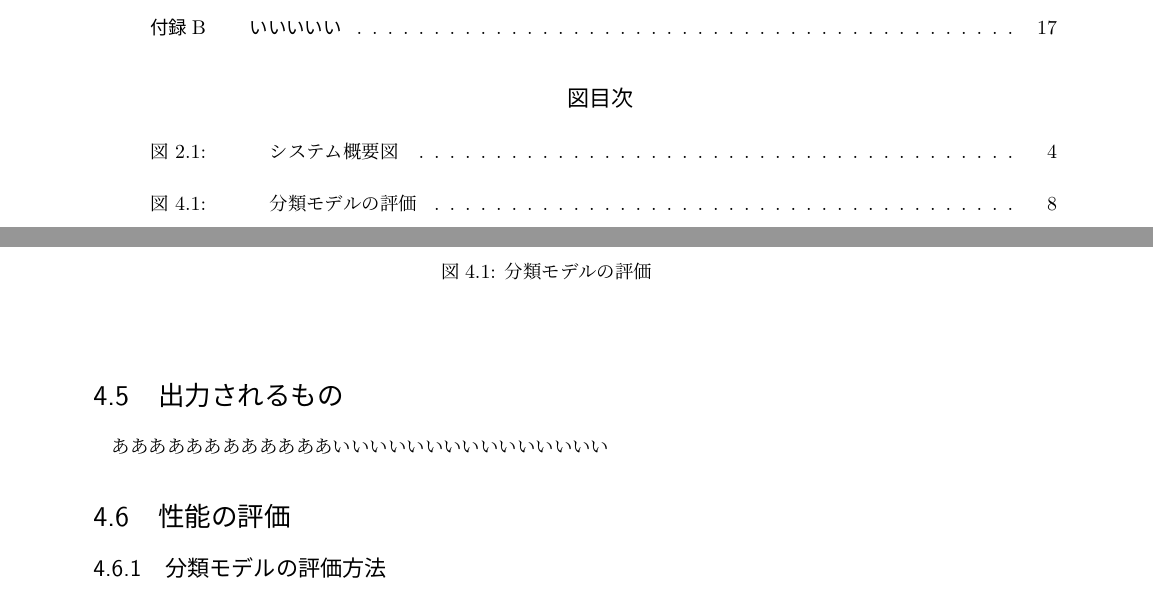
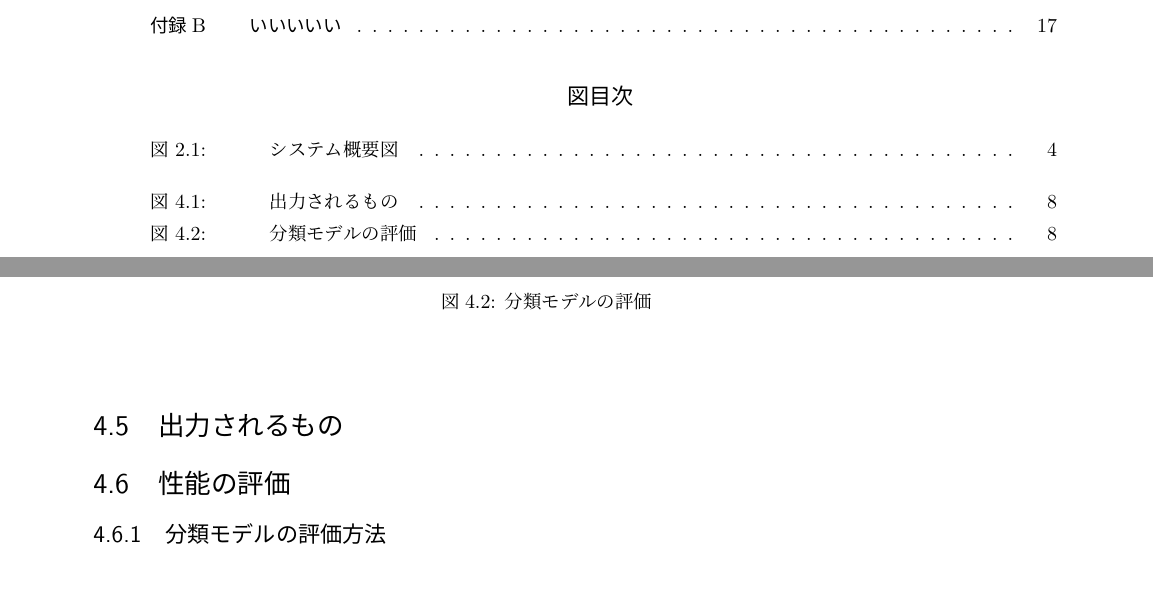
Before and after one commit to urorontea/ssd_mint, a LaTeX book (paper/paper.tex, which reads paper/chap4.tex): two parts of pages 5 and 15 of 24, joined at a grey line, cut so that both start at the same text. The pictures show the PDF file paper/paper.pdf that the author committed with the source.

Commit message:
何かを追加した

```diff
--- a/paper/chap4.tex
+++ b/paper/chap4.tex
@@ -41,8 +41,11 @@ YOLOv8はYOLOシリーズの最新バージョンであり，ディープラー
 \end{verbatimx}
 
 \section{出力されるもの}
-ああああああああああああいいいいいいいいいいいいいいい
-
+\begin{figure}
+	\centering
+	\includegraphics[width=\linewidth]{fig/a.pdf}
+	\caption{出力されるもの}\label{output}
+\end{figure}
 
 \section{性能の評価}
 \subsection{分類モデルの評価方法}
```
Also changed, not shown: paper/fig/a.pdf (added), paper/paper.pdf, 7 other files.
